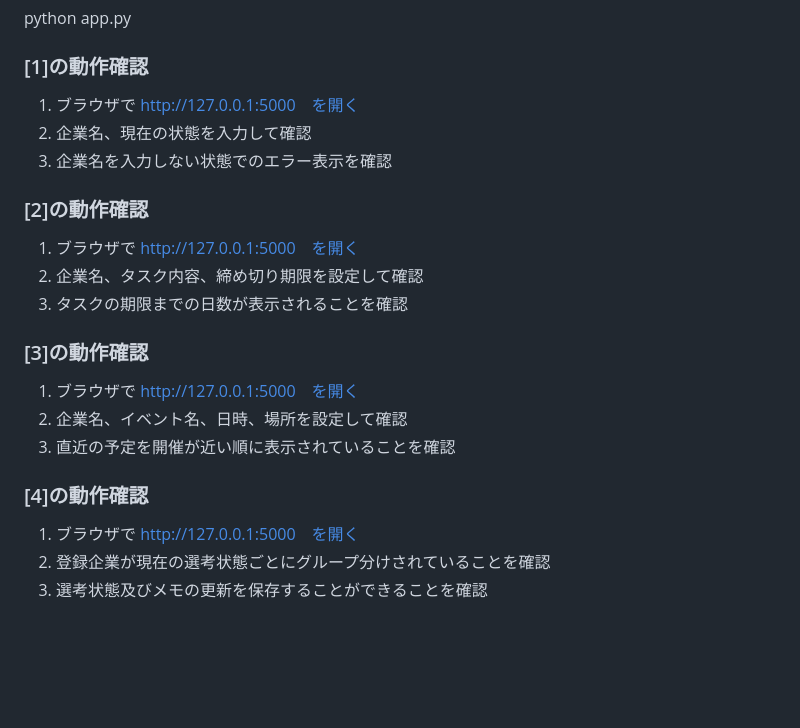
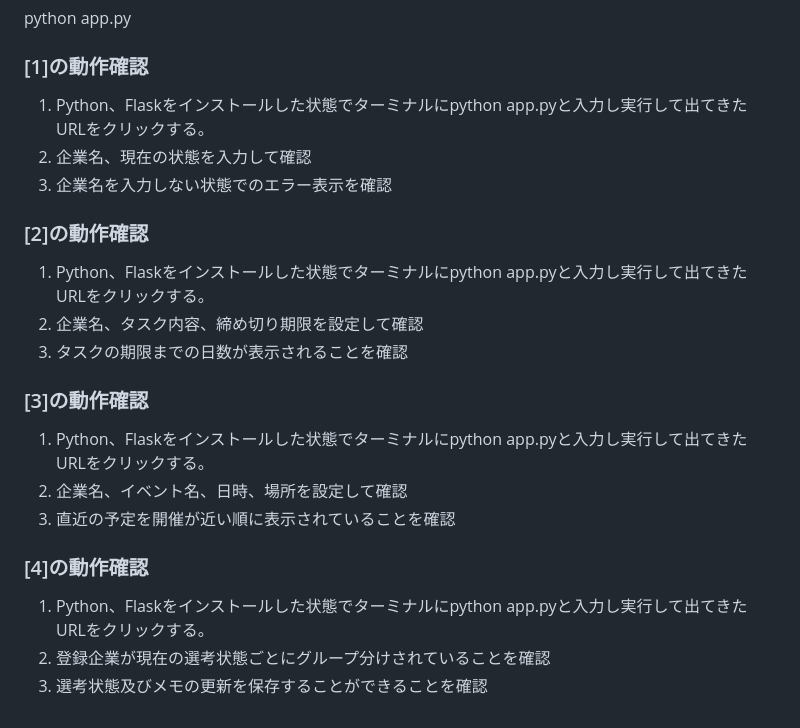
Before and after one commit to masahunabasi/job, a Markdown page: README.md, the part around the change. Drawn GitHub-style; blank space fills up the shorter version.

Commit message:
アプリの起動方法をターミナルからやる方法に変更した。

```diff
--- a/README.md
+++ b/README.md
@@ -189,21 +189,21 @@ Exit (一覧画面の更新表示)
 python app.py
 
 ### [1]の動作確認
-1. ブラウザで http://127.0.0.1:5000　を開く
+1. Python、Flaskをインストールした状態でターミナルにpython app.pyと入力し実行して出てきたURLをクリックする。
 2. 企業名、現在の状態を入力して確認
 3. 企業名を入力しない状態でのエラー表示を確認
 
 ### [2]の動作確認
-1. ブラウザで http://127.0.0.1:5000　を開く
+1. Python、Flaskをインストールした状態でターミナルにpython app.pyと入力し実行して出てきたURLをクリックする。
 2. 企業名、タスク内容、締め切り期限を設定して確認
 3. タスクの期限までの日数が表示されることを確認
 
 ### [3]の動作確認
-1. ブラウザで http://127.0.0.1:5000　を開く
+1. Python、Flaskをインストールした状態でターミナルにpython app.pyと入力し実行して出てきたURLをクリックする。
 2. 企業名、イベント名、日時、場所を設定して確認
 3. 直近の予定を開催が近い順に表示されていることを確認
 
 ### [4]の動作確認
-1. ブラウザで http://127.0.0.1:5000　を開く
+1. Python、Flaskをインストールした状態でターミナルにpython app.pyと入力し実行して出てきたURLをクリックする。
 2. 登録企業が現在の選考状態ごとにグループ分けされていることを確認
 3. 選考状態及びメモの更新を保存することができることを確認
```
